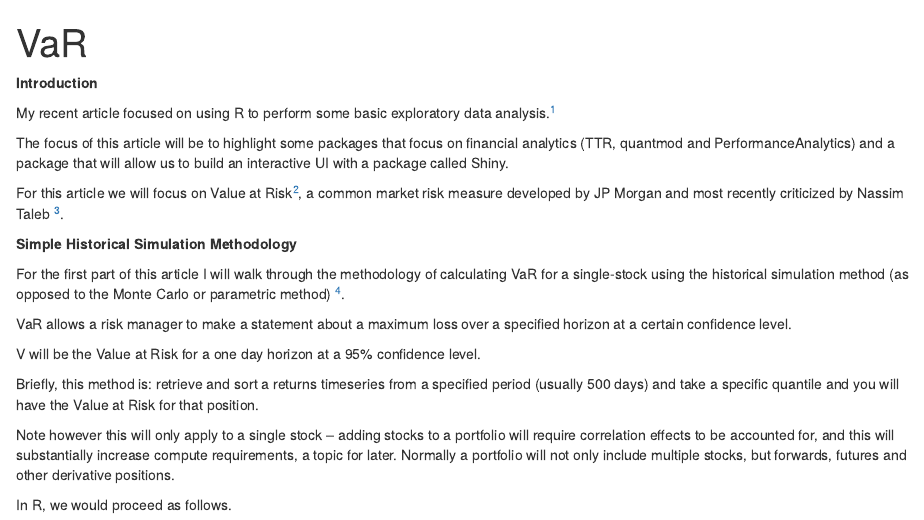
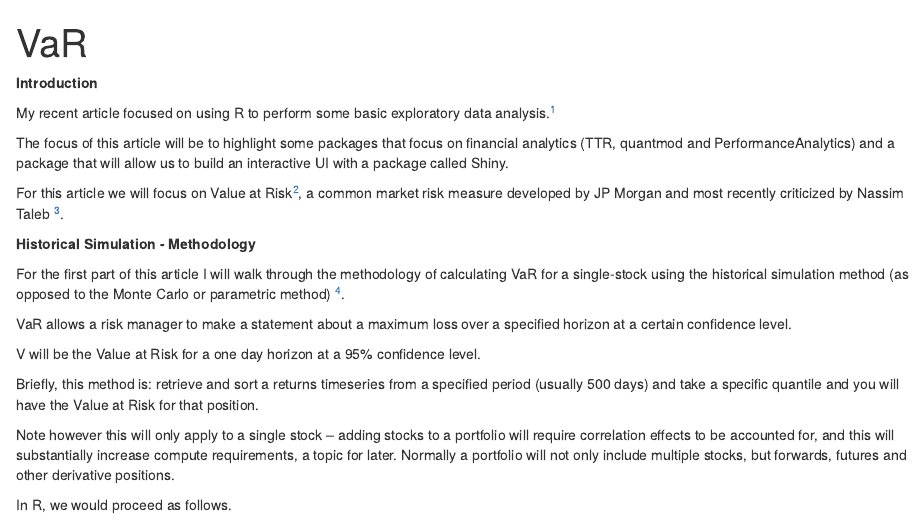
Before and after one commit to FatherAbraham/VaR_Risk_Engine, an R Markdown document (VaR.Rmd): the page in a window 1100 px wide, from its top. Rendered offline with R 4.5, knitr and Pandoc, with nearby package versions; drawn as R Markdown's standard HTML page in place of the format the file asks for; some code elsewhere in the file could not run offline.

```diff
--- a/VaR.Rmd
+++ b/VaR.Rmd
@@ -1,6 +1,6 @@
 ---
 title: "VaR"
-output: html_document
+output: word_document
 ---
 
 **Introduction**
@@ -11,7 +11,9 @@
 
 For this article we will focus on Value at Risk[^2], a common market risk measure developed by JP Morgan and most recently criticized by Nassim Taleb [^3].
 
-**Simple Historical Simulation Methodology**
+
+
+**Historical Simulation - Methodology**
 
 For the first part of this article I will walk through the methodology of calculating VaR for a single-stock using the historical simulation method (as opposed to the Monte Carlo or parametric method) [^4].
 
```
Also changed, not shown: 1 other file.
